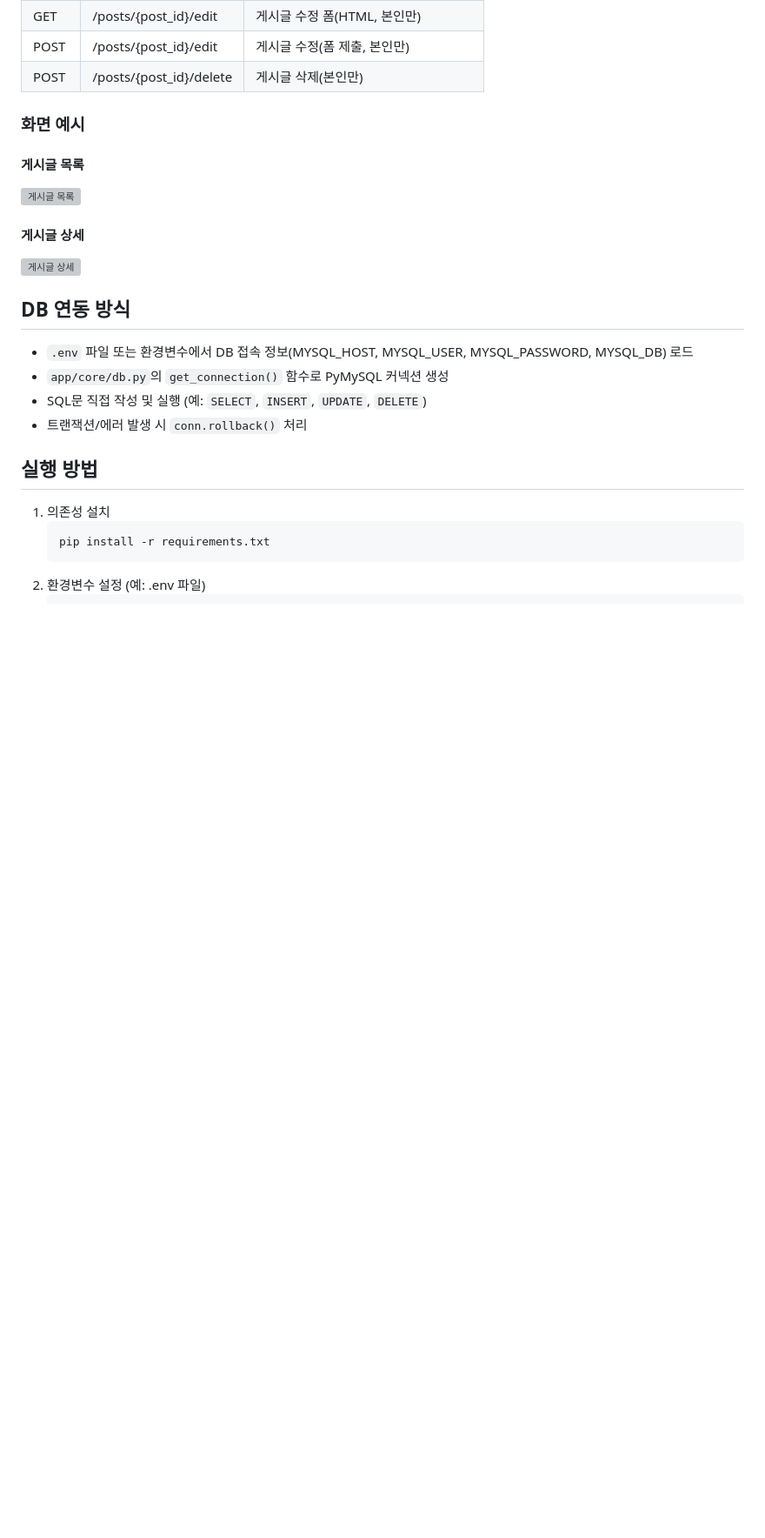
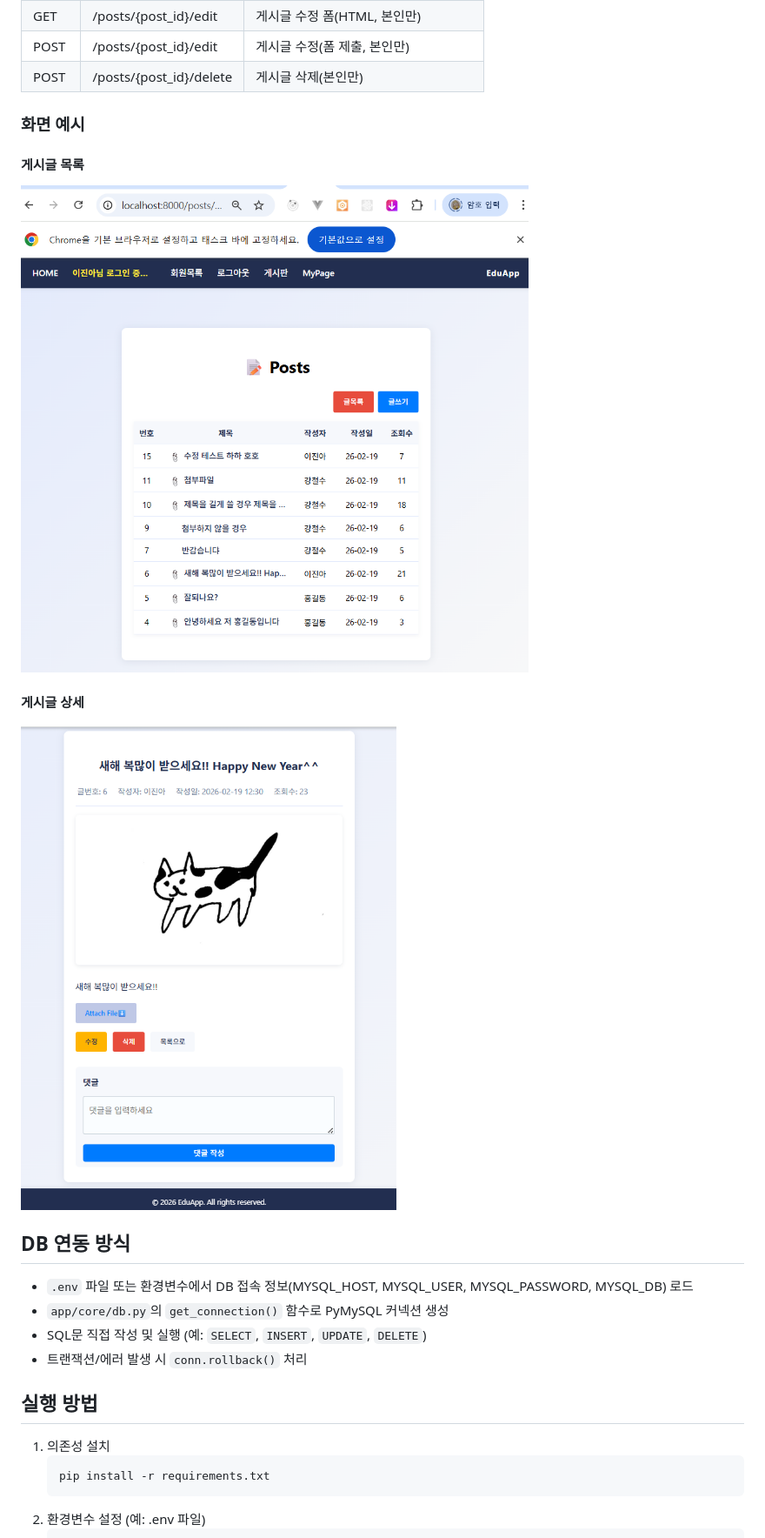
Before and after one commit to swanbaek/fastapi, a Markdown page: README.md, the part around the change. Shown: that part at 87% size. GitHub-like rendering; pictures changed too: 1.png (added), 2.png (added); blank space fills up the shorter version; grey boxes are pictures that could not be loaded.

Commit message:
Readme.md파일 수정

```diff
--- a/README.md
+++ b/README.md
@@ -92,10 +92,10 @@ app/
 ### 화면 예시
 
 #### 게시글 목록
-![게시글 목록](./app/static/1.png)
+![게시글 목록](./1.png)
 
 #### 게시글 상세
-![게시글 상세](./app/static/2.png)
+![게시글 상세](./2.png)
 
 ## DB 연동 방식
 - `.env` 파일 또는 환경변수에서 DB 접속 정보(MYSQL_HOST, MYSQL_USER, MYSQL_PASSWORD, MYSQL_DB) 로드
```
